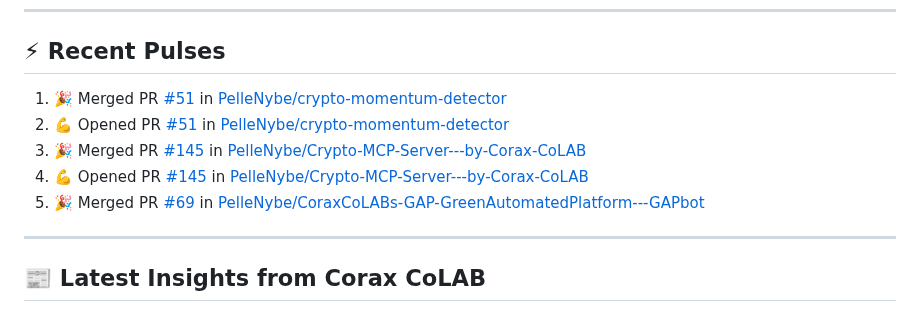
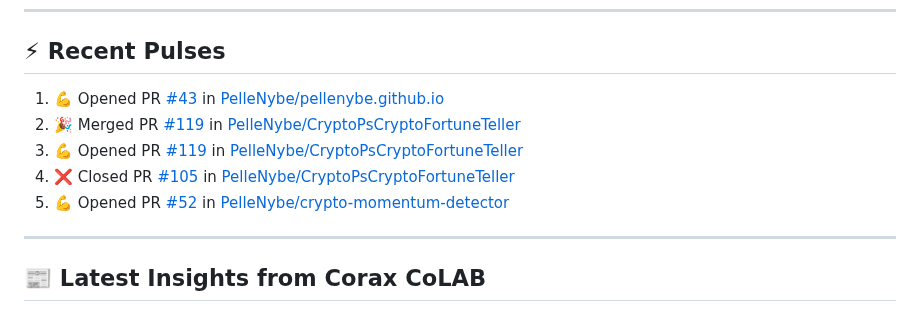
Before and after one commit to PelleNybe/PelleNybe, a Markdown page: README.md, the part around the change. Drawn GitHub-style.

Commit message:
⚡ Update README with recent activity

```diff
--- a/README.md
+++ b/README.md
@@ -245,11 +245,11 @@
 
 ## ⚡ Recent Pulses
 <!--START_SECTION:activity-->
-1. 🎉 Merged PR [#51](https://github.com/PelleNybe/crypto-momentum-detector/pull/51) in [PelleNybe/crypto-momentum-detector](https://github.com/PelleNybe/crypto-momentum-detector)
-2. 💪 Opened PR [#51](https://github.com/PelleNybe/crypto-momentum-detector/pull/51) in [PelleNybe/crypto-momentum-detector](https://github.com/PelleNybe/crypto-momentum-detector)
-3. 🎉 Merged PR [#145](https://github.com/PelleNybe/Crypto-MCP-Server---by-Corax-CoLAB/pull/145) in [PelleNybe/Crypto-MCP-Server---by-Corax-CoLAB](https://github.com/PelleNybe/Crypto-MCP-Server---by-Corax-CoLAB)
-4. 💪 Opened PR [#145](https://github.com/PelleNybe/Crypto-MCP-Server---by-Corax-CoLAB/pull/145) in [PelleNybe/Crypto-MCP-Server---by-Corax-CoLAB](https://github.com/PelleNybe/Crypto-MCP-Server---by-Corax-CoLAB)
-5. 🎉 Merged PR [#69](https://github.com/PelleNybe/CoraxCoLABs-GAP-GreenAutomatedPlatform---GAPbot/pull/69) in [PelleNybe/CoraxCoLABs-GAP-GreenAutomatedPlatform---GAPbot](https://github.com/PelleNybe/CoraxCoLABs-GAP-GreenAutomatedPlatform---GAPbot)
+1. 💪 Opened PR [#43](https://github.com/PelleNybe/pellenybe.github.io/pull/43) in [PelleNybe/pellenybe.github.io](https://github.com/PelleNybe/pellenybe.github.io)
+2. 🎉 Merged PR [#119](https://github.com/PelleNybe/CryptoPsCryptoFortuneTeller/pull/119) in [PelleNybe/CryptoPsCryptoFortuneTeller](https://github.com/PelleNybe/CryptoPsCryptoFortuneTeller)
+3. 💪 Opened PR [#119](https://github.com/PelleNybe/CryptoPsCryptoFortuneTeller/pull/119) in [PelleNybe/CryptoPsCryptoFortuneTeller](https://github.com/PelleNybe/CryptoPsCryptoFortuneTeller)
+4. ❌ Closed PR [#105](https://github.com/PelleNybe/CryptoPsCryptoFortuneTeller/pull/105) in [PelleNybe/CryptoPsCryptoFortuneTeller](https://github.com/PelleNybe/CryptoPsCryptoFortuneTeller)
+5. 💪 Opened PR [#52](https://github.com/PelleNybe/crypto-momentum-detector/pull/52) in [PelleNybe/crypto-momentum-detector](https://github.com/PelleNybe/crypto-momentum-detector)
 <!--END_SECTION:activity-->
 
 ---
```
